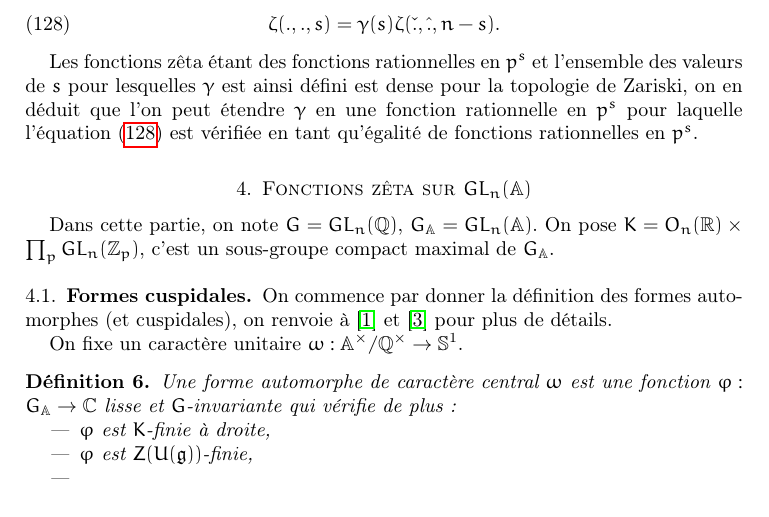
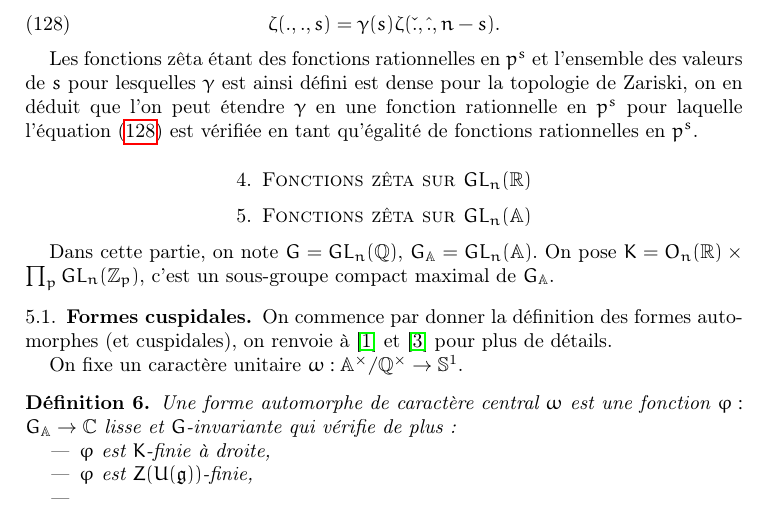
Before and after one commit to nicolasduhamel/Fonctions-z-ta, a LaTeX paper (zeta.tex, which reads reel.tex): part of page 17 of 21, cut so that both start at the same text. Compiled offline with pdfLaTeX.

Commit message:
Section GL_n(R)

```diff
--- /dev/null
+++ b/reel.tex
@@ -0,0 +1 @@
+\section{Fonctions zêta sur $GL_n(\mathbb{R})$}
```
Also changed, not shown: zeta.tex (+1 -0 lines).
